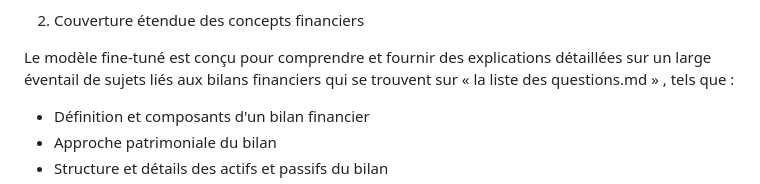
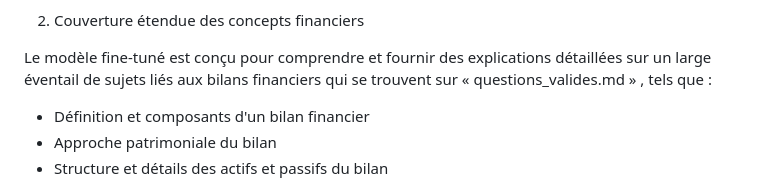
Before and after one commit to dioprawane/IA_Diagnostic_Comptable, a Markdown page: README.md, the part around the change. Drawn GitHub-style.

```diff
--- a/README.md
+++ b/README.md
@@ -89,8 +89,7 @@ performances et la précision du modèle final.
 2. Couverture étendue des concepts financiers
 
 Le modèle fine-tuné est conçu pour comprendre et fournir des explications détaillées sur un
-large éventail de sujets liés aux bilans financiers qui se trouvent sur « la liste des
-questions.md » , tels que :
+large éventail de sujets liés aux bilans financiers qui se trouvent sur « questions_valides.md » , tels que :
 * Définition et composants d'un bilan financier
 * Approche patrimoniale du bilan
 * Structure et détails des actifs et passifs du bilan
```
